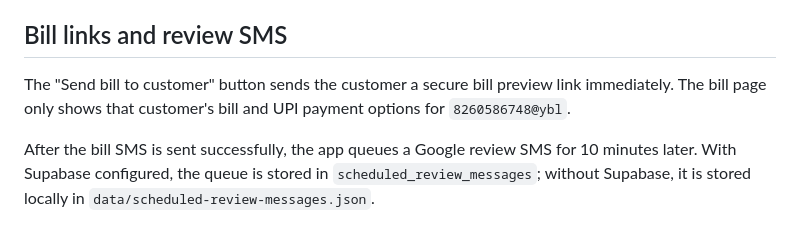
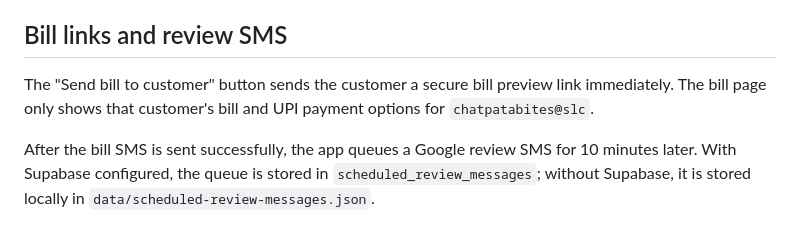
Before and after one commit to g2004-hub/ChatpataBites_recipte_maker, a Markdown page: README.md, the part around the change. Drawn GitHub-style.

```diff
--- a/README.md
+++ b/README.md
@@ -33,7 +33,7 @@ For permanent Railway storage, create a Supabase project, run `supabase-schema.s
 
 ## Bill links and review SMS
 
-The "Send bill to customer" button sends the customer a secure bill preview link immediately. The bill page only shows that customer's bill and UPI payment options for `8260586748@ybl`.
+The "Send bill to customer" button sends the customer a secure bill preview link immediately. The bill page only shows that customer's bill and UPI payment options for `chatpatabites@slc`.
 
 After the bill SMS is sent successfully, the app queues a Google review SMS for 10 minutes later. With Supabase configured, the queue is stored in `scheduled_review_messages`; without Supabase, it is stored locally in `data/scheduled-review-messages.json`.
 
```
